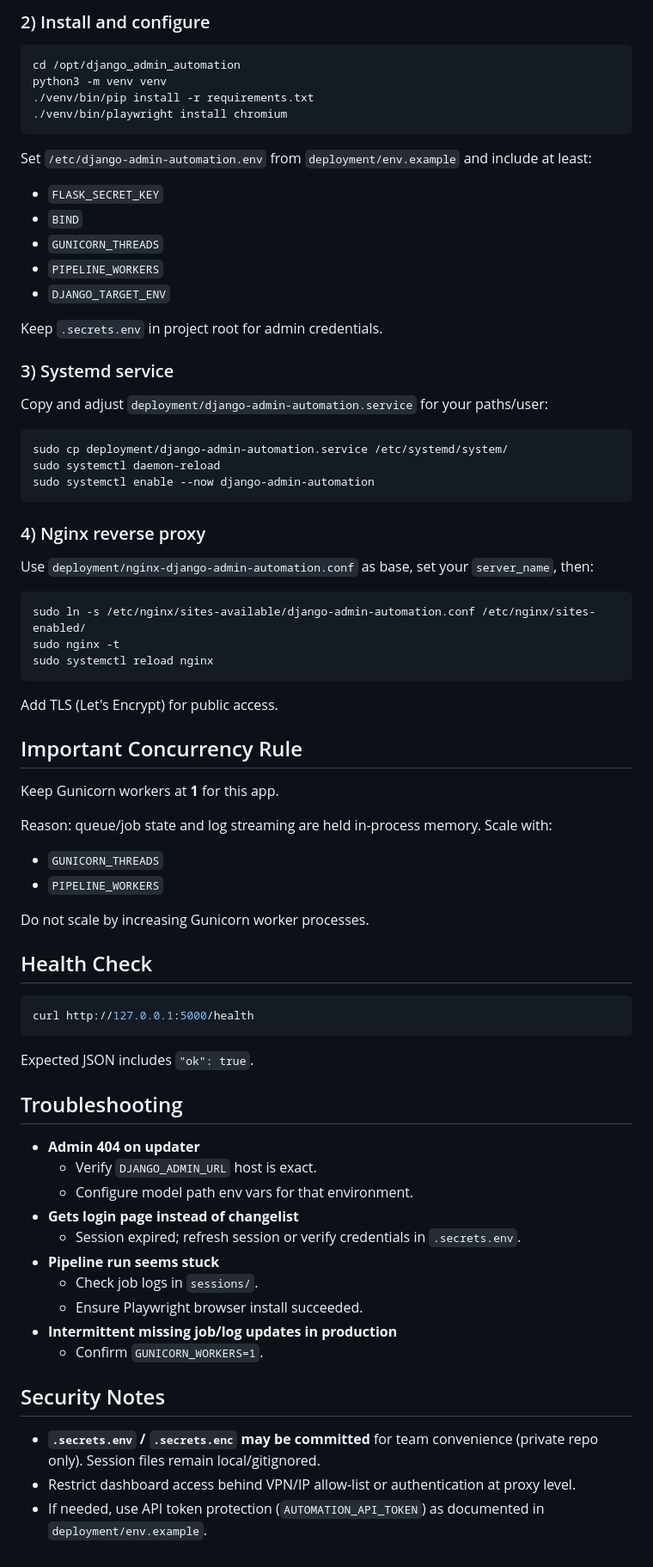
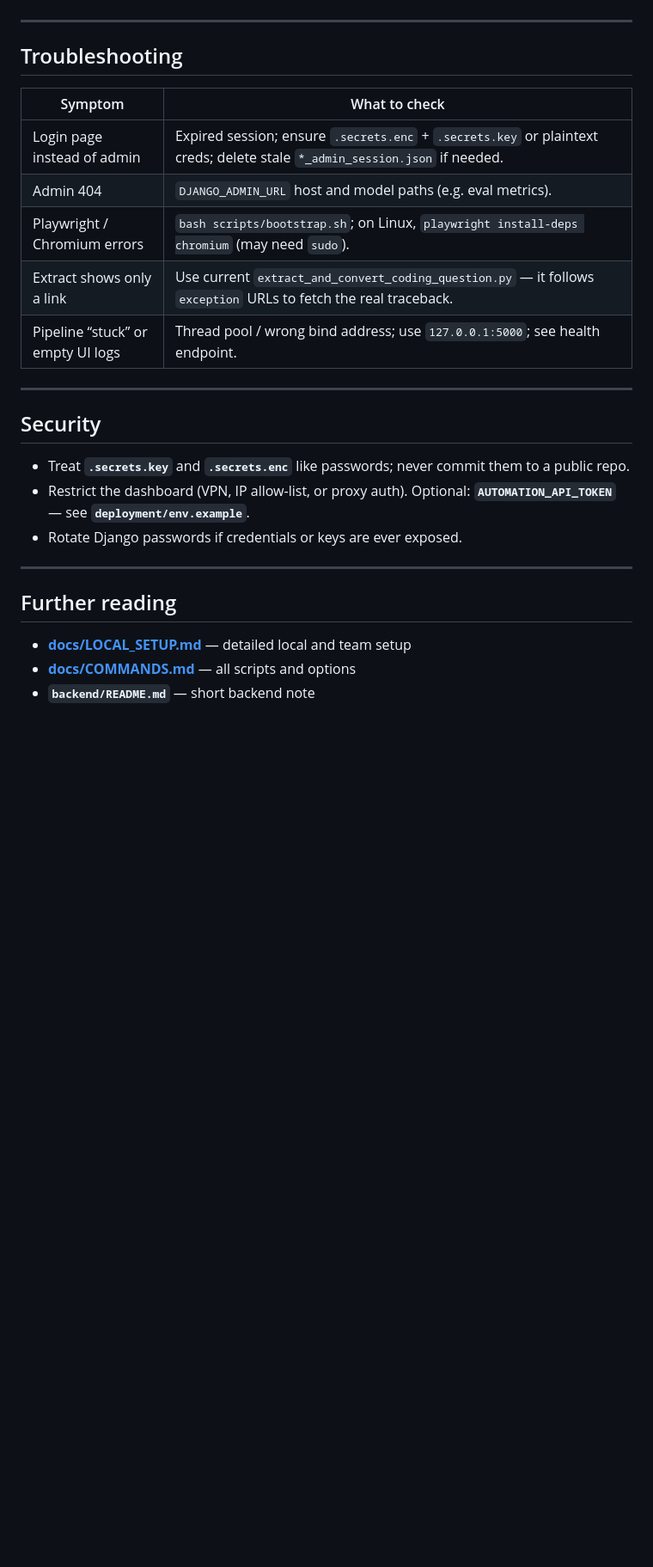
Before and after one commit to Saivivek1800/CodingPracticeUpdations, a Markdown page: README.md, the part around one of its changes. Shown at 86% size. Rendered like a GitHub page; blank space fills up the shorter version.

````diff
--- a/README.md
+++ b/README.md
@@ -202,79 +172,28 @@ Use Gunicorn + systemd + Nginx.
 
-### 2) Install and configure
-
-```bash
-cd /opt/django_admin_automation
-python3 -m venv venv
-./venv/bin/pip install -r requirements.txt
-./venv/bin/playwright install chromium
-```
-
-Set `/etc/django-admin-automation.env` from `deployment/env.example` and include at least:
-
-- `FLASK_SECRET_KEY`
-- `BIND`
-- `GUNICORN_THREADS`
-- `PIPELINE_WORKERS`
-- `DJANGO_TARGET_ENV`
-
-Keep `.secrets.env` in project root for admin credentials.
-
-### 3) Systemd service
-
-Copy and adjust `deployment/django-admin-automation.service` for your paths/user:
-
-```bash
-sudo cp deployment/django-admin-automation.service /etc/systemd/system/
-sudo systemctl daemon-reload
-sudo systemctl enable --now django-admin-automation
-```
-
-### 4) Nginx reverse proxy
-
-Use `deployment/nginx-django-admin-automation.conf` as base, set your `server_name`, then:
-
-```bash
-sudo ln -s /etc/nginx/sites-available/django-admin-automation.conf /etc/nginx/sites-enabled/
-sudo nginx -t
-sudo systemctl reload nginx
-```
-
-Add TLS (Let's Encrypt) for public access.
-
-## Important Concurrency Rule
-
-Keep Gunicorn workers at **1** for this app.
-
-Reason: queue/job state and log streaming are held in-process memory. Scale with:
-
-- `GUNICORN_THREADS`
-- `PIPELINE_WORKERS`
-
-Do not scale by increasing Gunicorn worker processes.
-
-## Health Check
-
-```bash
-curl http://127.0.0.1:5000/health
-```
-
-Expected JSON includes `"ok": true`.
+---
 
 ## Troubleshooting
 
-- **Admin 404 on updater**
-  - Verify `DJANGO_ADMIN_URL` host is exact.
-  - Configure model path env vars for that environment.
-- **Gets login page instead of changelist**
-  - Session expired; refresh session or verify credentials in `.secrets.env`.
-- **Pipeline run seems stuck**
-  - Check job logs in `sessions/`.
-  - Ensure Playwright browser install succeeded.
-- **Intermittent missing job/log updates in production**
-  - Confirm `GUNICORN_WORKERS=1`.
+| Symptom | What to check |
+|---------|----------------|
+| Login page instead of admin | Expired session; ensure `.secrets.enc` + `.secrets.key` or plaintext creds; delete stale `*_admin_session.json` if needed. |
+| Admin 404 | `DJANGO_ADMIN_URL` host and model paths (e.g. eval metrics). |
+| Playwright / Chromium errors | `bash scripts/bootstrap.sh`; on Linux, `playwright install-deps chromium` (may need `sudo`). |
+| Extract shows only a link | Use current `extract_and_convert_coding_question.py` — it follows `exception` URLs to fetch the real traceback. |
+| Pipeline “stuck” or empty UI logs | Thread pool / wrong bind address; use `127.0.0.1:5000`; see health endpoint. |
 
-## Security Notes
+---
 
-- **`.secrets.env` / `.secrets.enc` may be committed** for team convenience (private repo only). Session files remain local/gitignored.
-- Restrict dashboard access behind VPN/IP allow-list or authentication at proxy level.
-- If needed, use API token protection (`AUTOMATION_API_TOKEN`) as documented in `deployment/env.example`.
+## Security
+
+- Treat **`.secrets.key`** and **`.secrets.enc`** like passwords; never commit them to a public repo.
+- Restrict the dashboard (VPN, IP allow-list, or proxy auth). Optional: **`AUTOMATION_API_TOKEN`** — see **`deployment/env.example`**.
+- Rotate Django passwords if credentials or keys are ever exposed.
+
+---
+
+## Further reading
+
+- **[docs/LOCAL_SETUP.md](docs/LOCAL_SETUP.md)** — detailed local and team setup
+- **[docs/COMMANDS.md](docs/COMMANDS.md)** — all scripts and options
+- **`backend/README.md`** — short backend note
````
Also changed, not shown: other parts of README.md (+106 -136 lines).
